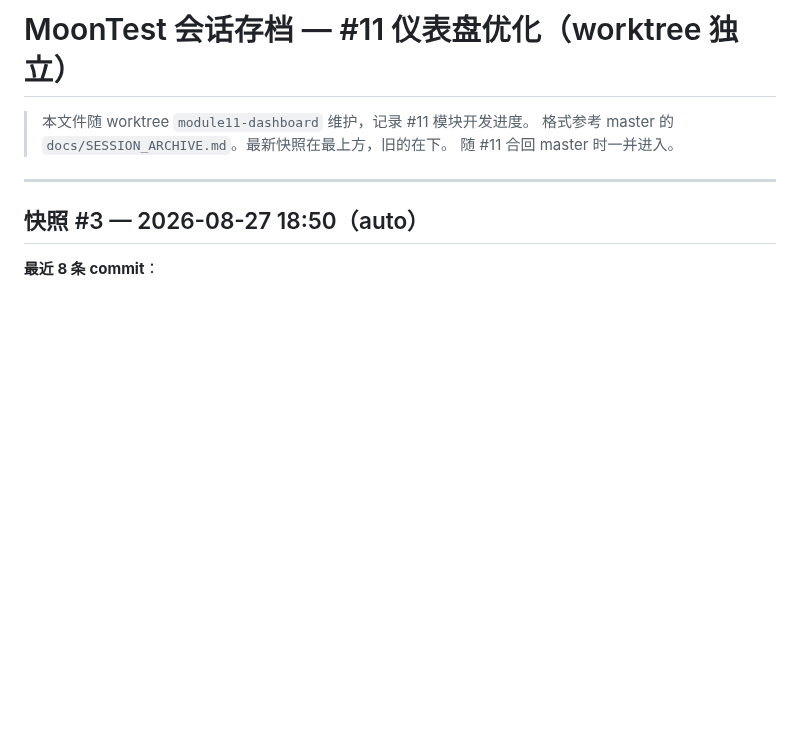
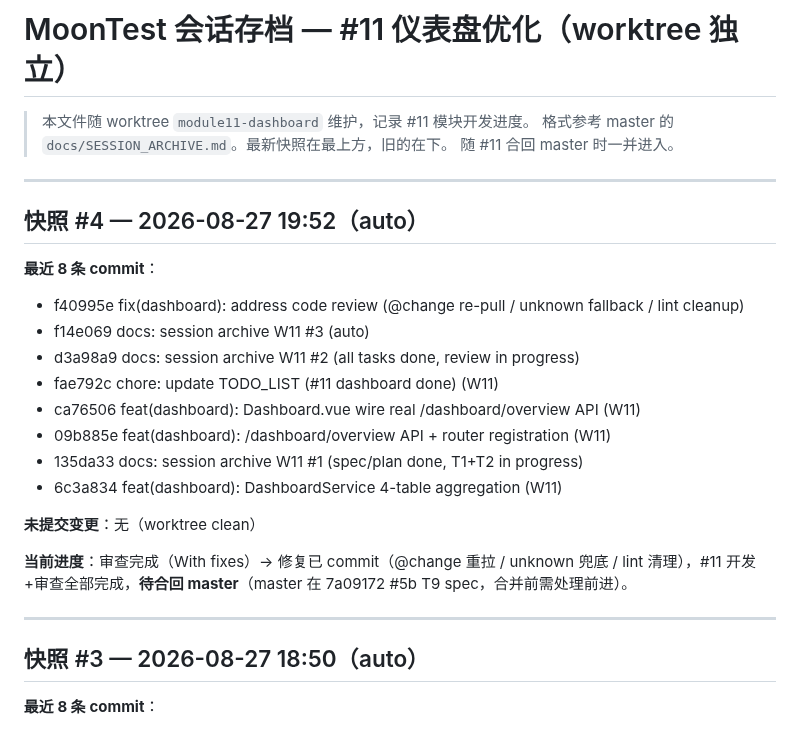
Before and after one commit to moon136lf/testhub_platform-main, a Markdown page: docs/SESSION_ARCHIVE_W11.md, the part around the change. GitHub-like rendering; blank space fills up the shorter version.

Commit message:
docs: session archive W11 #4 (auto)

```diff
--- a/docs/SESSION_ARCHIVE_W11.md
+++ b/docs/SESSION_ARCHIVE_W11.md
@@ -3,6 +3,24 @@
 > 本文件随 worktree `module11-dashboard` 维护，记录 #11 模块开发进度。
 > 格式参考 master 的 `docs/SESSION_ARCHIVE.md`。最新快照在最上方，旧的在下。
 > 随 #11 合回 master 时一并进入。
+
+---
+
+## 快照 #4 — 2026-08-27 19:52（auto）
+
+**最近 8 条 commit**：
+- f40995e fix(dashboard): address code review (@change re-pull / unknown fallback / lint cleanup)
+- f14e069 docs: session archive W11 #3 (auto)
+- d3a98a9 docs: session archive W11 #2 (all tasks done, review in progress)
+- fae792c chore: update TODO_LIST (#11 dashboard done) (W11)
+- ca76506 feat(dashboard): Dashboard.vue wire real /dashboard/overview API (W11)
+- 09b885e feat(dashboard): /dashboard/overview API + router registration (W11)
+- 135da33 docs: session archive W11 #1 (spec/plan done, T1+T2 in progress)
+- 6c3a834 feat(dashboard): DashboardService 4-table aggregation (W11)
+
+**未提交变更**：无（worktree clean）
+
+**当前进度**：审查完成（With fixes）→ 修复已 commit（@change 重拉 / unknown 兜底 / lint 清理），#11 开发+审查全部完成，**待合回 master**（master 在 7a09172 #5b T9 spec，合并前需处理前进）。
 
 ---
 
```
